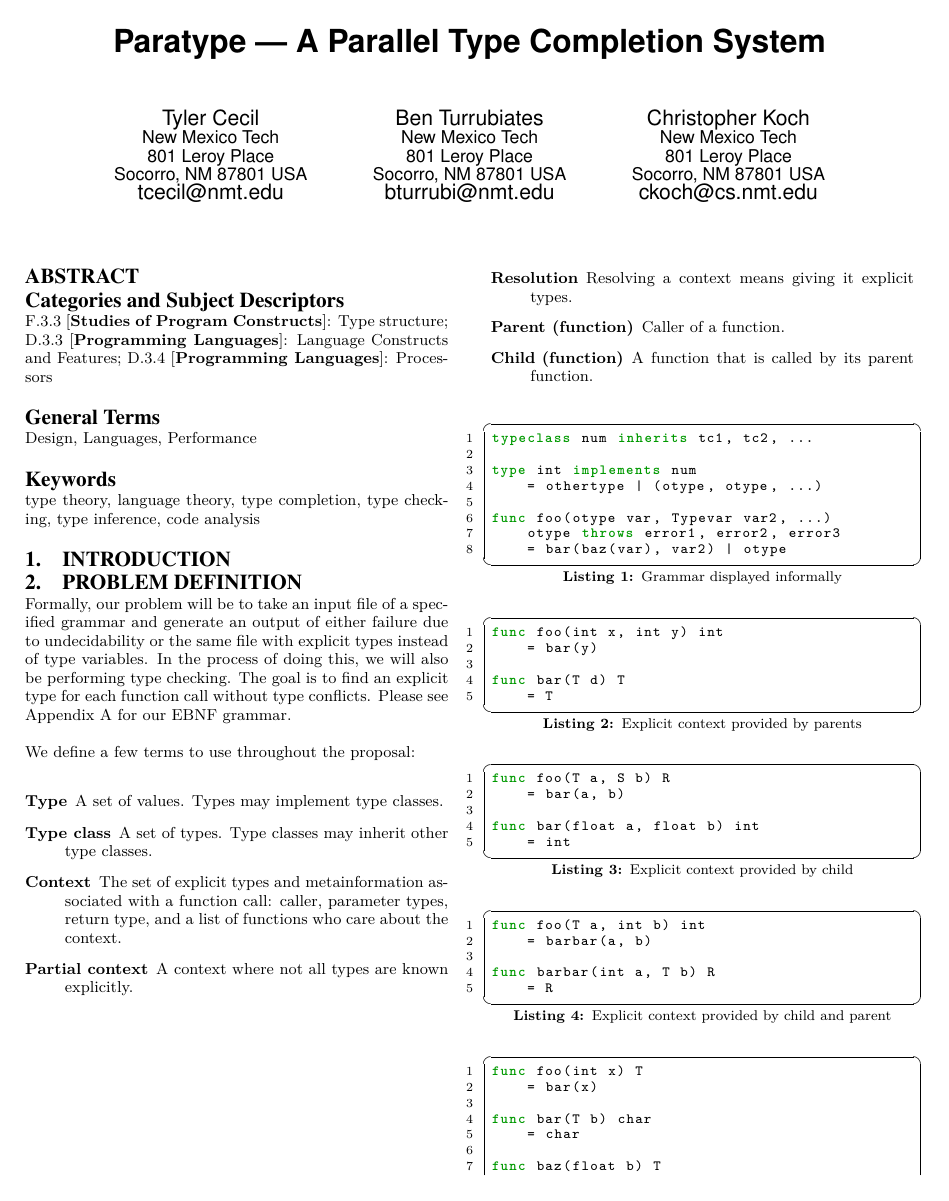
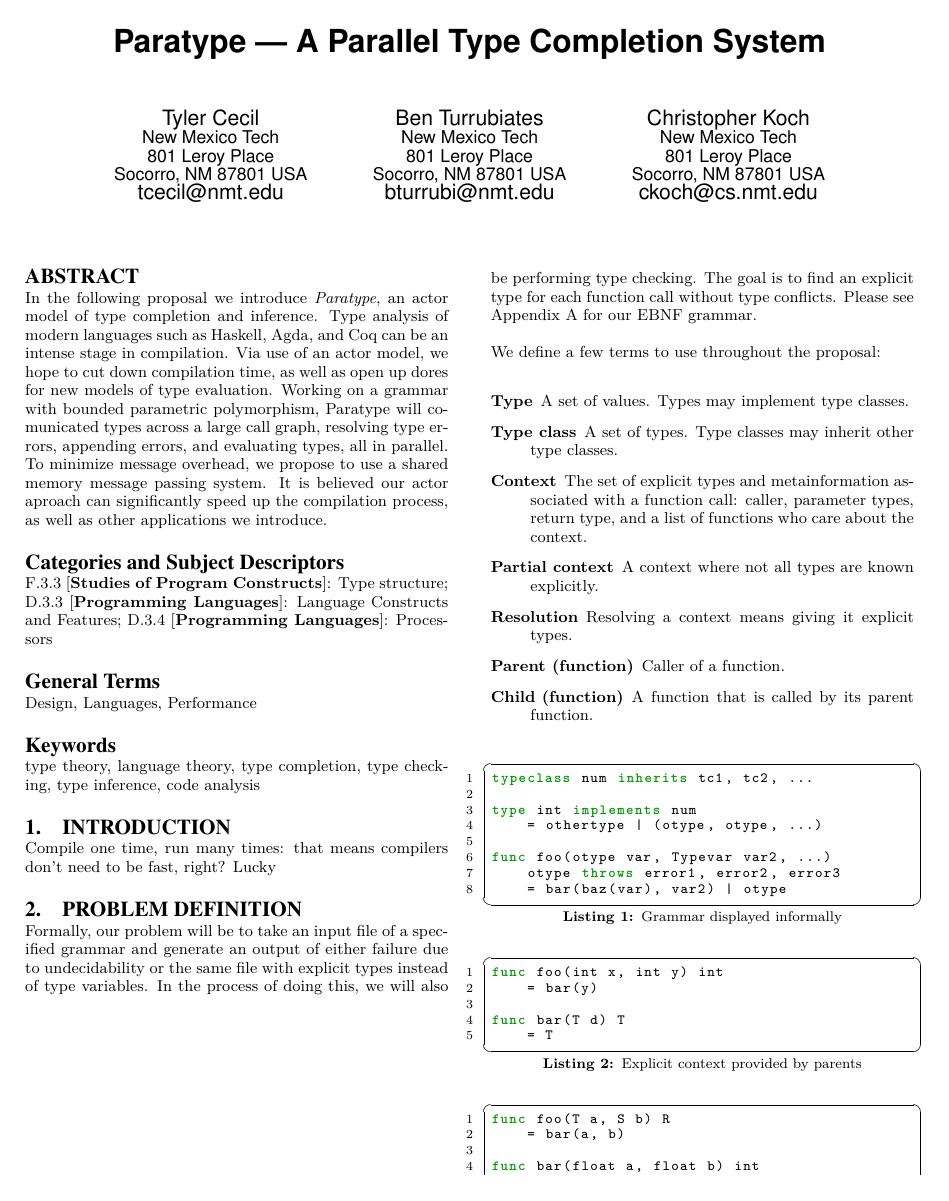
Before and after one commit to tylercecil/Paratype, a LaTeX paper (proposal/prop.tex): page 1 of 3 before the commit and page 1 of 4 after it. Compiled offline with pdfLaTeX.

Commit message:
ADD: abstract added. Needs spell check.

```diff
--- a/proposal/prop.tex
+++ b/proposal/prop.tex
@@ -122,6 +122,19 @@ Christopher Koch\\
 
 \maketitle
 \begin{abstract}
+
+  In the following proposal we introduce \emph{Paratype}, an actor
+  model of type completion and inference. Type analysis of modern
+  languages such as Haskell, Agda, and Coq can be an intense stage in
+  compilation. Via use of an actor model, we hope to cut down
+  compilation time, as well as open up dores for new models of type
+  evaluation. Working on a grammar with bounded parametric polymorphism,
+  Paratype will comunicated types across a large call graph, resolving type
+  errors, appending errors, and evaluating types, all in parallel. To
+  minimize message overhead, we propose to use a shared memory message
+  passing system. It is believed our actor aproach can significantly
+  speed up the compilation process, as well as other applications we
+  introduce.
 \end{abstract}
 
 \category{F.3.3}{Studies of Program Constructs}{Type structure}
@@ -138,6 +151,9 @@ inference, code analysis}
 
 % problem and why important
 % compilers: e.g. just-in-time comp
+
+Compile one time, run many times: that means compilers don't need to
+be fast, right? Lucky
 
 \section{Problem Definition}
 
```
